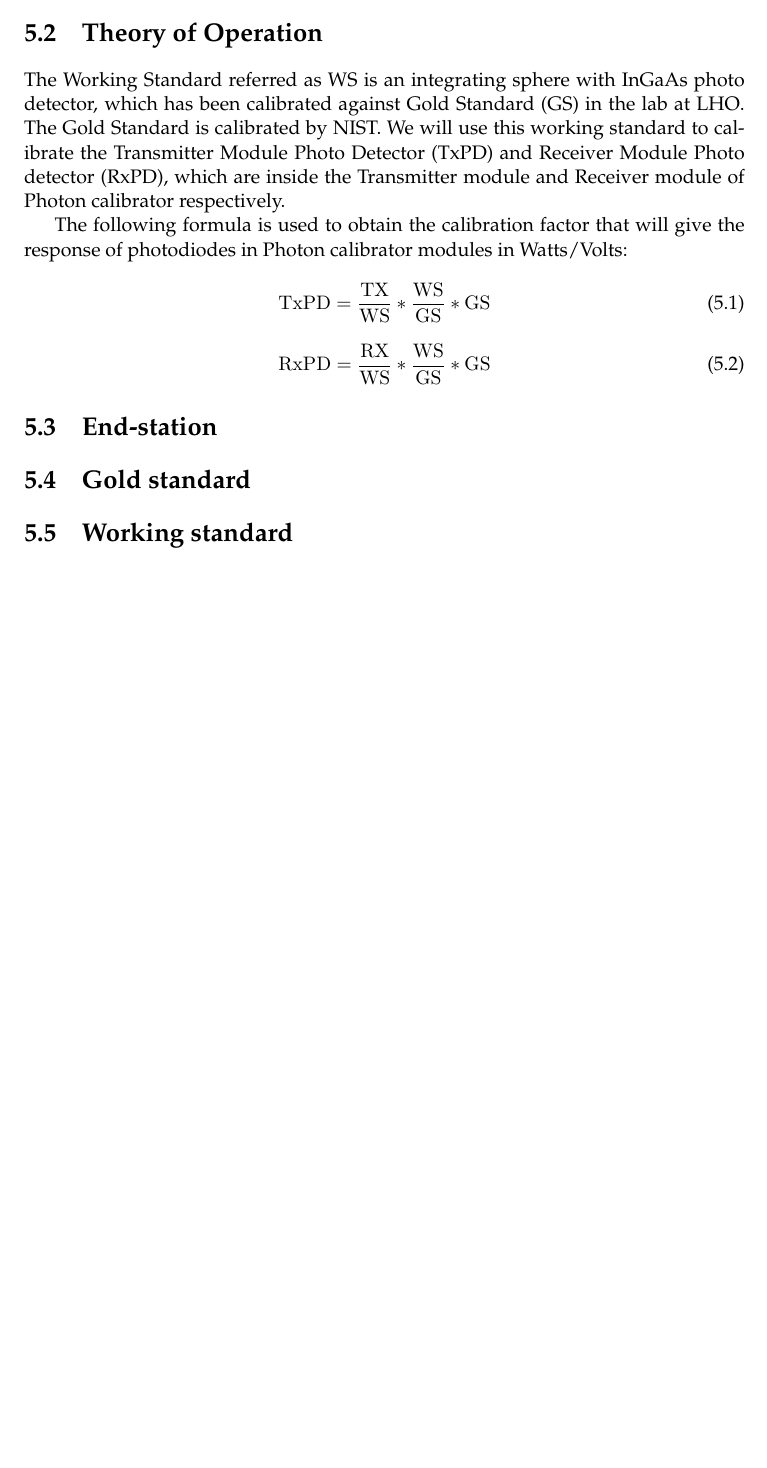
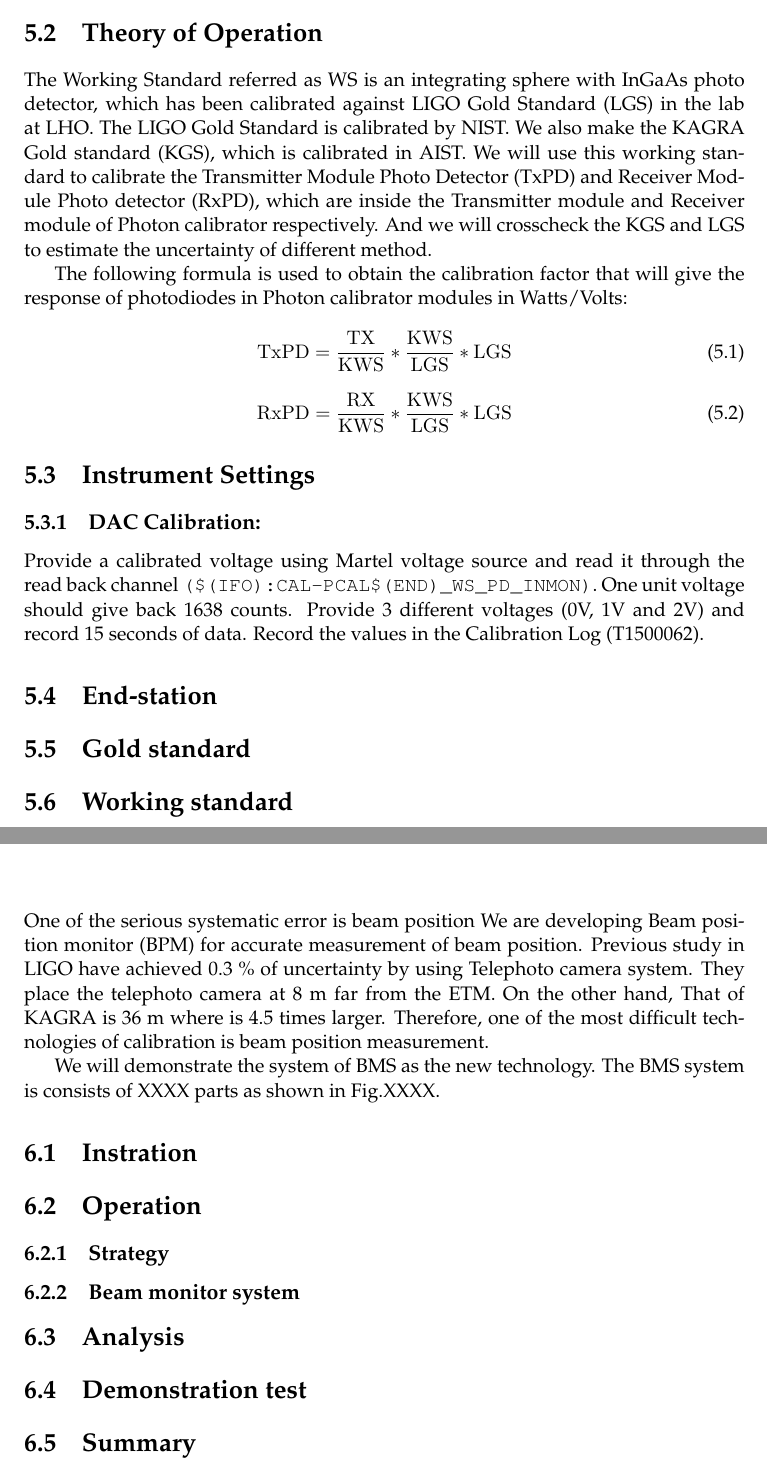
Before and after one commit to ASIoPGW/pcal, a LaTeX thesis (main.tex, which reads Chapters/Chapter5.tex, Chapters/Chapter6.tex): part of page 37 of 45 before the commit and two parts of pages 37 and 39 of 45 after it, the two joined at a grey line, cut so that both start at the same text, the shorter picture padded with empty space. Compiled offline with pdfLaTeX.

Commit message:
chap3 and chap5 added

```diff
--- a/Chapters/Chapter5.tex
+++ b/Chapters/Chapter5.tex
@@ -8,107 +8,20 @@ This section describes the in-situ calibration procedure of Photon Calibrator at
 
 \section{Theory of Operation}
 
-The Working Standard referred as WS  is an integrating sphere with InGaAs photo detector, which has been calibrated against Gold Standard (GS) in the lab at LHO. The Gold Standard is calibrated by NIST. We will use this working standard to calibrate the Transmitter Module Photo Detector (TxPD) and Receiver Module Photo detector (RxPD), which are inside the Transmitter module and Receiver module of Photon calibrator respectively.
+The Working Standard referred as WS  is an integrating sphere with InGaAs photo detector, which has been calibrated against LIGO Gold Standard (LGS) in the lab at LHO. The LIGO Gold Standard is calibrated by NIST. We also make the KAGRA Gold standard (KGS), which is calibrated in AIST.  We will use this working standard to calibrate the Transmitter Module Photo Detector (TxPD) and Receiver Module Photo detector (RxPD), which are inside the Transmitter module and Receiver module of Photon calibrator respectively. And we will crosscheck the KGS and LGS to estimate the uncertainty of different method.
 
 The following formula is used to obtain the calibration factor that will give the response of photodiodes in Photon calibrator modules in Watts/Volts:
 \
 \begin{equation}
-\mathrm{TxPD} = \frac{\mathrm{TX}}{\mathrm{WS}}*\frac{\mathrm{WS}}{\mathrm{GS}}*\mathrm{GS}
+\mathrm{TxPD} = \frac{\mathrm{TX}}{\mathrm{KWS}}*\frac{\mathrm{KWS}}{\mathrm{LGS}}*\mathrm{LGS}
 \end{equation}
 \begin{equation}
-\mathrm{RxPD} = \frac{\mathrm{RX}}{\mathrm{WS}}*\frac{\mathrm{WS}}{\mathrm{GS}}*\mathrm{GS}
+\mathrm{RxPD} = \frac{\mathrm{RX}}{\mathrm{KWS}}*\frac{\mathrm{KWS}}{\mathrm{LGS}}*\mathrm{LGS}
 \end{equation}
-%\begin{figure}
-%\label{fig:loopDiag}
-%\begin{center}
-%\includegraphics[width = 0.75\textwidth]{txmodule.png}
-%\caption{TX Module showing the position of WS on Inner(I) and Outer (O) Beam.}
-%\end{center}
-%\end{figure}
-%
-%%%%%%%%%%%%%%%%%%%%%%%%%%%%%%%%%%%%%%%%%%%%%%%%%%%%%%
-%\section{Instrument Settings}
-%\subsection{DAC Calibration:}
-%\begin{enumerate}
-%\item Provide a calibrated voltage using Martel voltage source and read it through the read back channel \verb|($(IFO):CAL-PCAL$(END)_WS_PD_INMON)|. One unit voltage should give back 1638 counts.  Provide 3 different voltages (0V, 1V and 2V) and record 15 seconds of data.  Record the values in the Calibration Log (T1500062).
-%\item Check that the OFS loop is closed and stable.
-%\end{enumerate}
-%\subsection{Setting up the Current Amplifier}
-%\begin{enumerate}
-%\item Plug the power cable of the Current Amplifier into a dedicated wall socket which no other equipment is using.  It is very important that the Current Amplifier is on its own circuit as compromised data can result from using a shared power source.
-%\item Set the gain to 10E6 V/A
-%\item Set the Filter rise time = 100 ms
-%\item Turn filter on and make the sure the light is on.
-%\item Connect the BNC cable from the Working standard to the input and the BNC cable from the DAQ to the output.
-%\item Zero-check the instrument by pressing, “Shift” and “zero check” after the setup is complete and the laser is blocked at the Working Standard.
-%\item Make sure the “zero check” light is off before taking measurements.
-%\item Unplug the BNC cable from the Working Standard.
-%\item Remove small-side cover from TX module.
-%\item Place Working Standard into small-side of TX module.  Take extra care when moving Working Standard from floor level to TX module.
-%\item Reconnect BNC cable to Working Standard.
-%\end{enumerate}
 
-%\subsection{Additional Checks}
-%Do the following checks before proceeding to ratio measurements:
-%\begin{enumerate}
-%\item Check that the test mass is aligned, that the ISI is isolated with sensor correction turned off.  Open the appropriate test mass suspension MEDM screen from the SITEMAP.  The Guardian node \verb|(SUS_ETM$(END))| is located at the top-center position of the MEDM screen.  Select ALIGNED from the drop-down menu.
-%\item Check that the ISI sensor correction is off.
-%\item Check that both beams are entering the RX integrating sphere. If they are not, realignment is required before this procedure can be completed.
-%\item Turn off all excitations, including hardware injections. \verb|$(IFO):CAL-PCAL(END)_OSC_SUM_ON| = 0, \verb|$(IFO):CAL-PCAL(END)_SWEPT_SINE_ON| = 0, and \verb|$(IFO):CAL-PINJ(END)_HARDWARE_SW1| = OFF.
-%\item Let the Optical Follower Servo (OFS) stabilize before each reading. This is done by visual observation of the OFSPD signal (\verb|$(IFO):CAL-PCAL(END)_OFS_PD_OUTMON|) on the MEDM screen.
-%\item Have the Calibration Log (T1500062) ready in front of you and follow the instruction in the Calibration Log to take the data.
-%\item For these measurements, the TxPD and RxPD are always in its original position whereas WS occupies two different positions, at TX just before the beam enters the vacuum system and at RxPD position, depending on the requirements.
-
-%\end{enumerate}
-
-%\section{Data Retrieval and Ratio calculation}
-%\label{sec:factors}
-%\subsection{Data Acquisition, Plots and Report}
-%\begin{enumerate}
-%\item Make sure pcalEndstation is installed in the machine where you are trying to do the calibration calculation. You %can check out the whole Pcal repository by following the instruction in T1500095.
-%\item From CDS computer you can access 'pcalEndStation' by going to this location:
-
-%/ligo/svncommon/CalSVN/aligocalibration/trunk/Projects/PhotonCalibrator/.. \\ scripts/pcalEndStation/
-%\item Do 'svn update' to make sure you have the latest version of the scripts.
-%\item Also `kinit einstein@LIGO.ORG' to establish connection to external server. This will be required for obtaining data later
-%\item Open ‘parametersforScript01.m’ script.
-%\begin{enumerate}
-%\item Enter appropriate calibration date, location and GPS time.
-%\item Make sure the workingcopy\_location has appropriate path.
-%\item This parameter file is associated with Script01.
-%\end{enumerate}
-
-%\item Run Script01\_pcaldateandtime.m.
-
-%\begin{enumerate}
-%\item It will create a folder in ‘DYYYYMMDD’ format at appropriate location.
-%\item It also creates a matlab file named ‘DYYYYMMDD\_time.m’ with GPS time information within the folder.
-%\end{enumerate}
-
-%\item Open ‘parametersforScript02.m’ script.
-%\begin{enumerate}
-%\item Enter appropriate calibration date, location and GPS time (This is usually same as the one for first parameter file unless you are re-running the analysis code).
-%\item Make sure the workingcopy\_location has appropriate path.
-%\item This parameter file is associated with Script02.
-%\end{enumerate}
-
-%\item Run ‘Script02\_pcalDataandResults.m’.
-%\begin{enumerate}
-%\item This will fetch the data from the server; write it as txt files into the folder.
-%\item It also plots the ratios and saves the plots to the same folder. Make sure the plots are satisfactory before closing it.
-%\item Additionally it will save a ‘DYYYYMMDD\_Ratio.mat’ and ‘DYYYYMMDD\_Results.mat’ file that contains %calibration results.
-%\end{enumerate}
-
-%\item In Matlab Command window run the following command.\\
-%pcalPublishReport(ifo\_arm, outputFilename)
-%\begin{enumerate}
-%\item ifo\_arm = `LHOX' or `LHOY' or `LLOX' or `LLOY'
-%\item outputFilename
-%\subitem - `' (empty string will return default filename)
-%\subitem - `XXXXX.pdf'
-%\end{enumerate}
-%\end{enumerate}
-
+\section{Instrument Settings}
+\subsection{DAC Calibration:}
+Provide a calibrated voltage using Martel voltage source and read it through the read back channel \verb|($(IFO):CAL-PCAL$(END)_WS_PD_INMON)|. One unit voltage should give back 1638 counts.  Provide 3 different voltages (0V, 1V and 2V) and record 15 seconds of data.  Record the values in the Calibration Log (T1500062).
 
 %-------------------------------
 \section{End-station}
--- a/Chapters/Chapter6.tex
+++ b/Chapters/Chapter6.tex
@@ -3,3 +3,16 @@
 \chapter{Beam position monitor} % Main chapter title
 
 \label{Chapter6} % For referencing the chapter elsewhere, use \ref{Chapter1}
+One of the serious systematic error is beam position
+We are developing Beam position monitor (BPM) for accurate measurement of beam position.
+Previous study in LIGO have achieved 0.3~\% of uncertainty by using Telephoto camera system.
+They place the telephoto camera at 8~m far from the ETM. On the other hand, That of KAGRA is 36 m where is 4.5 times larger. Therefore, one of the most difficult technologies of calibration is beam position measurement.
+
+We will demonstrate the system of BMS as  the new technology. The BMS system is consists of XXXX parts as shown in Fig.XXXX.
+\section{Instration}
+\section{Operation}
+\subsection{Strategy}
+\subsection{Beam monitor system}
+\section{Analysis}
+\section{Demonstration test}
+\section{Summary}
```
Also changed, not shown: 4 other files.
